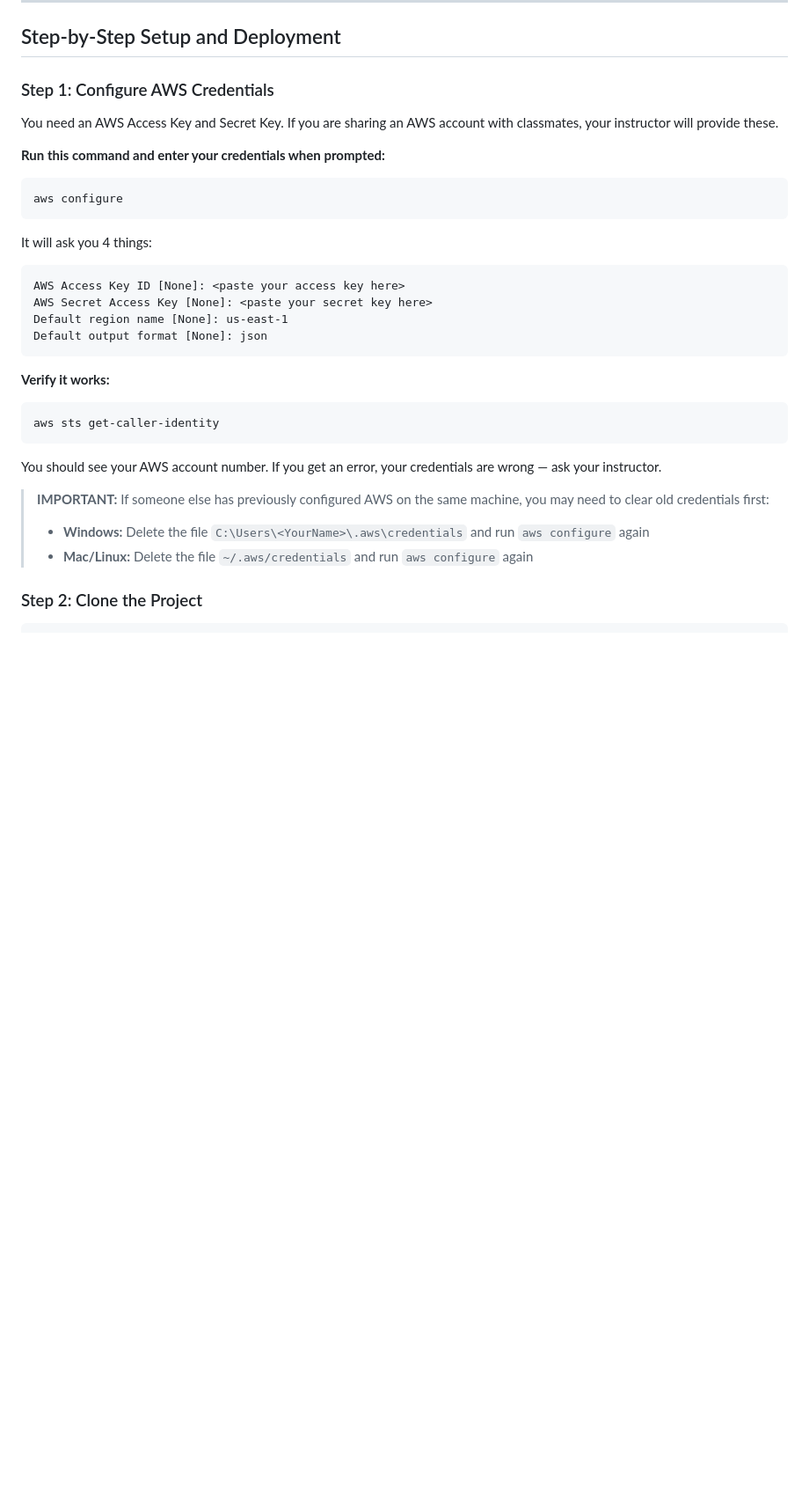
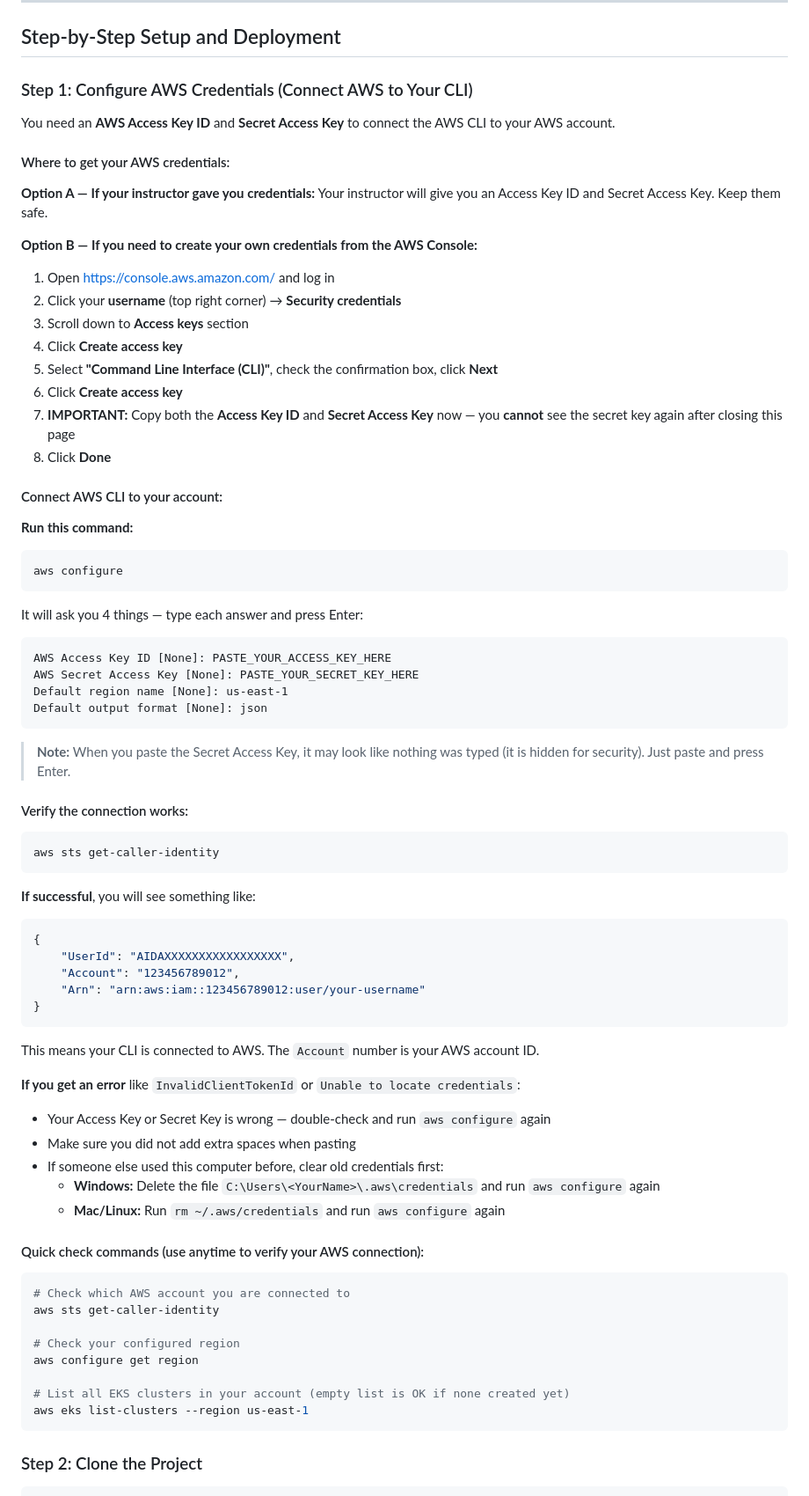
Before and after one commit to Tarunchintakunta/zombie-container-detection, a Markdown page: README.md, the part around one of its changes. Shown at 88% size. GitHub-like rendering; blank space fills up the shorter version.

Commit message:
docs: enhance README with detailed AWS CLI installation instructions and credential configuration steps

````diff
--- a/README.md
+++ b/README.md
@@ -201,32 +219,77 @@ If not installed, download from https://git-scm.com/downloads
 
 ## Step-by-Step Setup and Deployment
 
-### Step 1: Configure AWS Credentials
+### Step 1: Configure AWS Credentials (Connect AWS to Your CLI)
 
-You need an AWS Access Key and Secret Key. If you are sharing an AWS account with classmates, your instructor will provide these.
+You need an **AWS Access Key ID** and **Secret Access Key** to connect the AWS CLI to your AWS account.
 
-**Run this command and enter your credentials when prompted:**
+#### Where to get your AWS credentials:
+
+**Option A — If your instructor gave you credentials:**
+Your instructor will give you an Access Key ID and Secret Access Key. Keep them safe.
+
+**Option B — If you need to create your own credentials from the AWS Console:**
+1. Open https://console.aws.amazon.com/ and log in
+2. Click your **username** (top right corner) → **Security credentials**
+3. Scroll down to **Access keys** section
+4. Click **Create access key**
+5. Select **"Command Line Interface (CLI)"**, check the confirmation box, click **Next**
+6. Click **Create access key**
+7. **IMPORTANT:** Copy both the **Access Key ID** and **Secret Access Key** now — you **cannot** see the secret key again after closing this page
+8. Click **Done**
+
+#### Connect AWS CLI to your account:
+
+**Run this command:**
 ```bash
 aws configure
 ```
 
-It will ask you 4 things:
+It will ask you 4 things — type each answer and press Enter:
 ```
-AWS Access Key ID [None]: <paste your access key here>
-AWS Secret Access Key [None]: <paste your secret key here>
+AWS Access Key ID [None]: PASTE_YOUR_ACCESS_KEY_HERE
+AWS Secret Access Key [None]: PASTE_YOUR_SECRET_KEY_HERE
 Default region name [None]: us-east-1
 Default output format [None]: json
 ```
 
-**Verify it works:**
+> **Note:** When you paste the Secret Access Key, it may look like nothing was typed (it is hidden for security). Just paste and press Enter.
+
+#### Verify the connection works:
+
 ```bash
 aws sts get-caller-identity
 ```
-You should see your AWS account number. If you get an error, your credentials are wrong — ask your instructor.
 
-> **IMPORTANT:** If someone else has previously configured AWS on the same machine, you may need to clear old credentials first:
-> - **Windows:** Delete the file `C:\Users\<YourName>\.aws\credentials` and run `aws configure` again
-> - **Mac/Linux:** Delete the file `~/.aws/credentials` and run `aws configure` again
+**If successful**, you will see something like:
+```json
+{
+    "UserId": "AIDAXXXXXXXXXXXXXXXXX",
+    "Account": "123456789012",
+    "Arn": "arn:aws:iam::123456789012:user/your-username"
+}
+```
+This means your CLI is connected to AWS. The `Account` number is your AWS account ID.
+
+**If you get an error** like `InvalidClientTokenId` or `Unable to locate credentials`:
+- Your Access Key or Secret Key is wrong — double-check and run `aws configure` again
+- Make sure you did not add extra spaces when pasting
+- If someone else used this computer before, clear old credentials first:
+  - **Windows:** Delete the file `C:\Users\<YourName>\.aws\credentials` and run `aws configure` again
+  - **Mac/Linux:** Run `rm ~/.aws/credentials` and run `aws configure` again
+
+#### Quick check commands (use anytime to verify your AWS connection):
+
+```bash
+# Check which AWS account you are connected to
+aws sts get-caller-identity
+
+# Check your configured region
+aws configure get region
+
+# List all EKS clusters in your account (empty list is OK if none created yet)
+aws eks list-clusters --region us-east-1
+```
 
 ### Step 2: Clone the Project
 
````
Also changed, not shown: other parts of README.md (+22 -4 lines).
